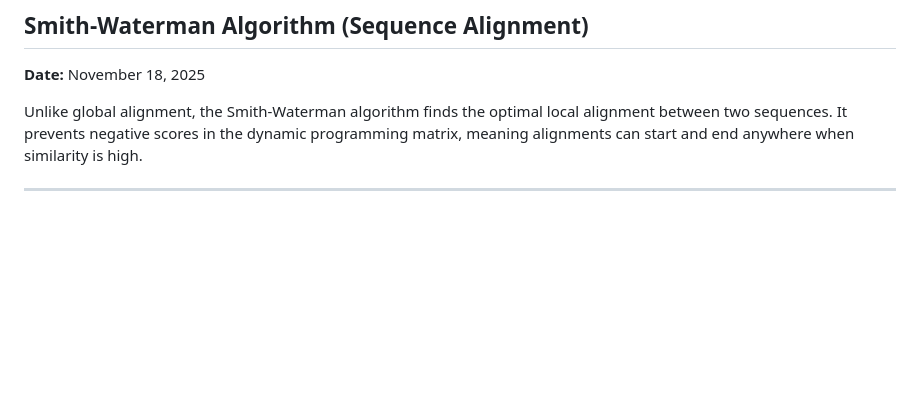
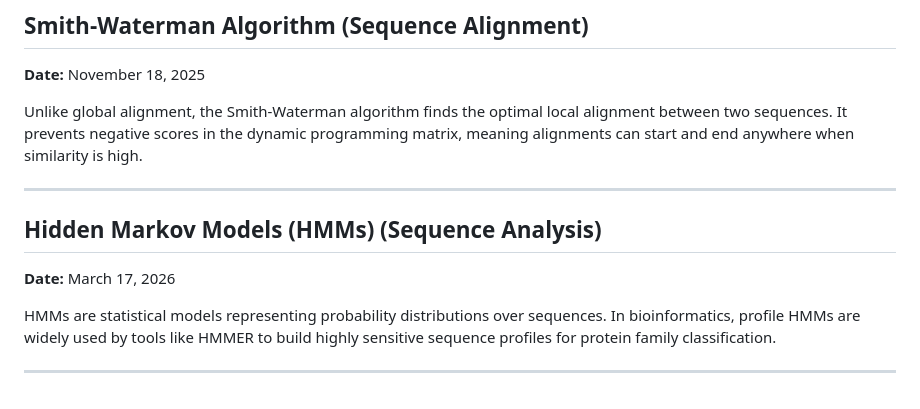
Before and after one commit to ShlomoHajizadeh/Bioinformatics, a Markdown page: Bioinformatics_Research_Journal.md, the part around the change. Drawn GitHub-style; blank space fills up the shorter version.

Commit message:
docs: implement profile HMMs and Viterbi decoding notes - part 295

```diff
--- a/Bioinformatics_Research_Journal.md
+++ b/Bioinformatics_Research_Journal.md
@@ -2059,3 +2059,10 @@ Predicted Local Distance Difference Test (pLDDT) is the per-residue confidence m
 Unlike global alignment, the Smith-Waterman algorithm finds the optimal local alignment between two sequences. It prevents negative scores in the dynamic programming matrix, meaning alignments can start and end anywhere when similarity is high.
 
 ---
+
+## Hidden Markov Models (HMMs) (Sequence Analysis)
+**Date:** March 17, 2026
+
+HMMs are statistical models representing probability distributions over sequences. In bioinformatics, profile HMMs are widely used by tools like HMMER to build highly sensitive sequence profiles for protein family classification.
+
+---
```
